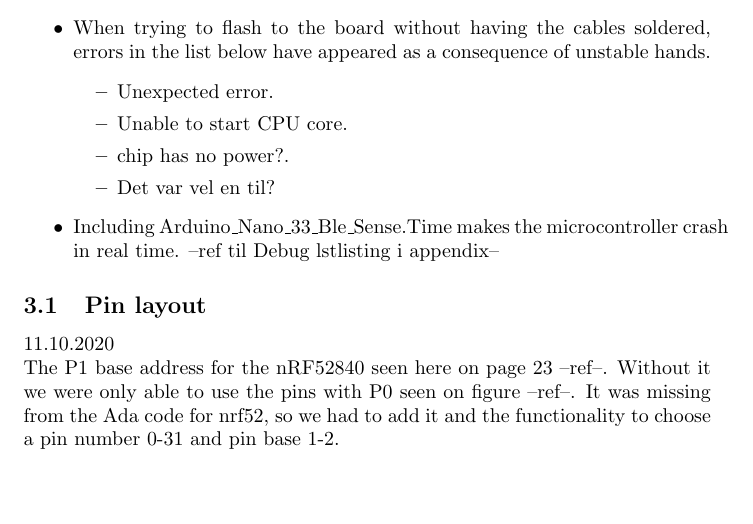
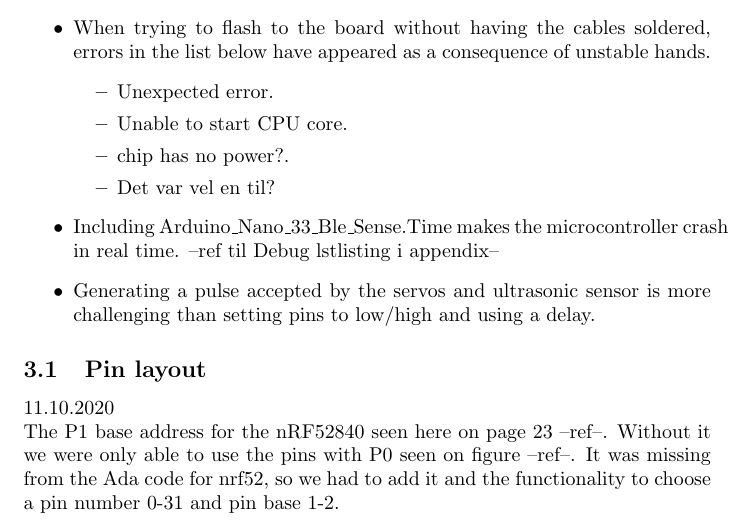
Before and after one commit to Stykk-Gruppen/rts-project, a LaTeX document (process/report/DSA3102-report.tex): part of page 4 of 11, cut so that both start at the same text, the shorter picture padded with empty space. Compiled offline with pdfLaTeX.

Commit message:
pulse generation problems

```diff
--- a/process/report/DSA3102-report.tex
+++ b/process/report/DSA3102-report.tex
@@ -113,6 +113,8 @@ By the time you're reading this, some of these issues might have been fixed. Dow
 		\end{itemize}
 
 	\item Including Arduino\_Nano\_33\_Ble\_Sense.Time makes the microcontroller crash in real time. --ref til Debug lstlisting i appendix--
+
+	\item Generating a pulse accepted by the servos and ultrasonic sensor is more challenging than setting pins to low/high and using a delay.
 
 \end{itemize}
 
```
